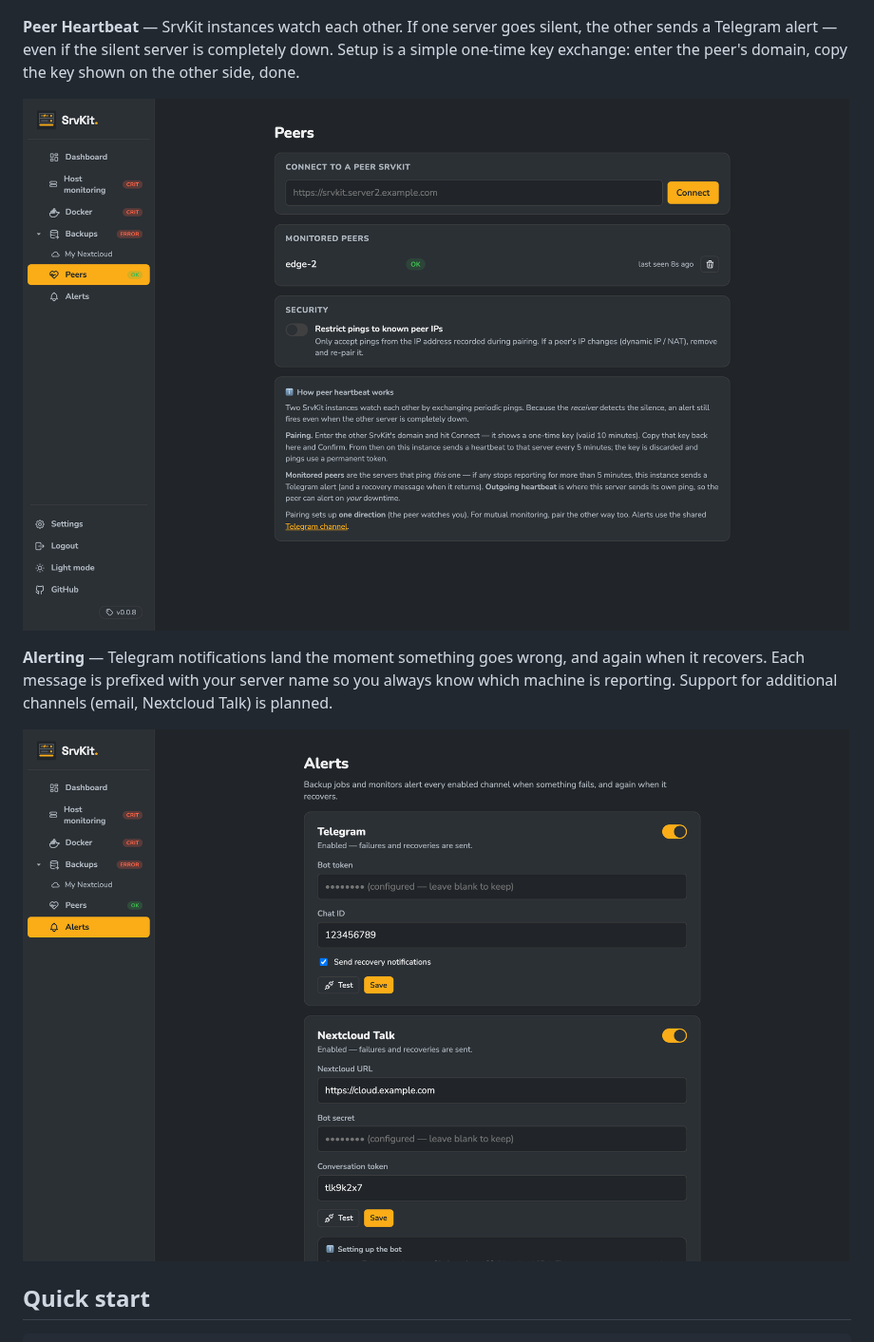
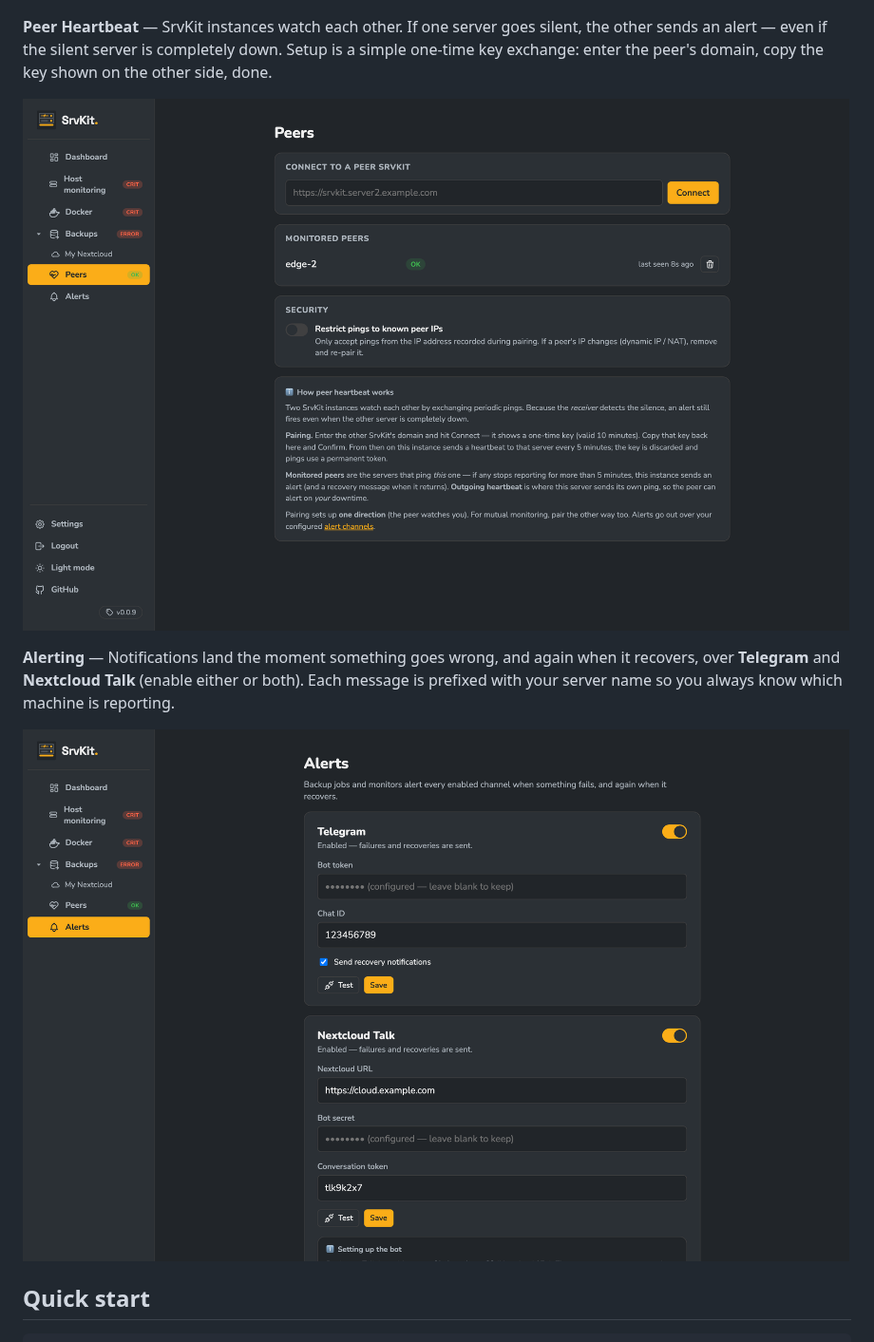
Before and after one commit to inf0matics/SrvKit, a Markdown page: README.md, the part around one of its changes. Shown at 95% size. GitHub-like rendering; pictures changed too: docs/screenshots/peer-heartbeat.png.

```diff
--- a/README.md
+++ b/README.md
@@ -42,9 +42,9 @@ volumes:
 
 ![PostgreSQL Job](docs/screenshots/backup-job-postgresql.png)
 
-**Peer Heartbeat** — SrvKit instances watch each other. If one server goes silent, the other sends a Telegram alert — even if the silent server is completely down. Setup is a simple one-time key exchange: enter the peer's domain, copy the key shown on the other side, done.
+**Peer Heartbeat** — SrvKit instances watch each other. If one server goes silent, the other sends an alert — even if the silent server is completely down. Setup is a simple one-time key exchange: enter the peer's domain, copy the key shown on the other side, done.
 
 ![Peer Heartbeat](docs/screenshots/peer-heartbeat.png)
 
-**Alerting** — Telegram notifications land the moment something goes wrong, and again when it recovers. Each message is prefixed with your server name so you always know which machine is reporting. Support for additional channels (email, Nextcloud Talk) is planned.
+**Alerting** — Notifications land the moment something goes wrong, and again when it recovers, over **Telegram** and **Nextcloud Talk** (enable either or both). Each message is prefixed with your server name so you always know which machine is reporting.
 
```
Also changed, not shown: other parts of README.md (+1 -1 lines), docs/screenshots/backup-job-filewatcher.png, docs/screenshots/backup-jobs.png, docs/screenshots/dashboard.png, docs/screenshots/docker-monitoring.png, 10 other files.
